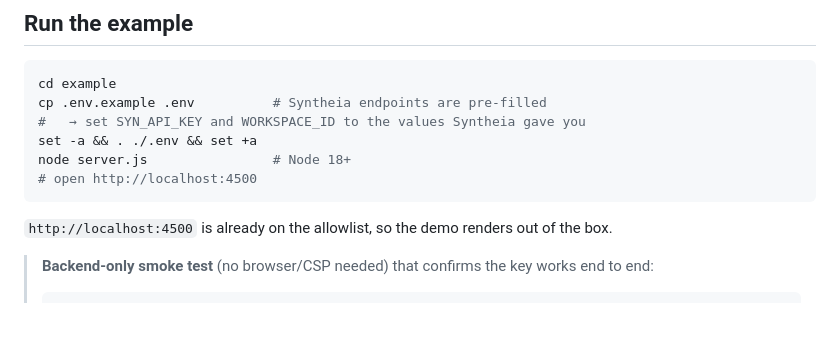
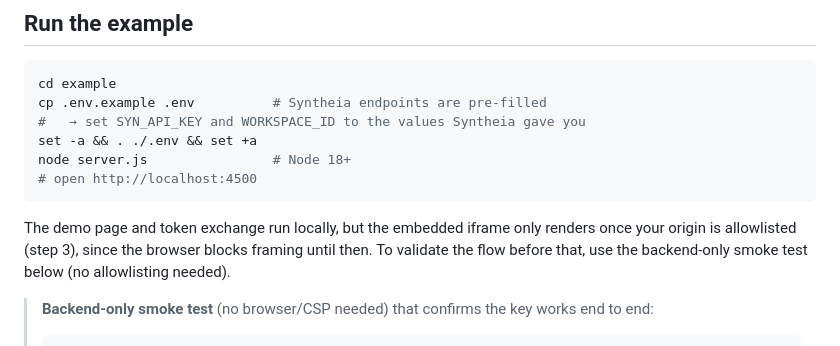
Before and after one commit to asksyntheia/docx-compare-embed-kit, a Markdown page: README.md, the part around the change. Drawn GitHub-style; blank space fills up the shorter version.

Commit message:
Correct the local-demo note: iframe needs an allowlisted origin
localhost:4500 is no longer in the production frame-ancestors, so the
embedded iframe only renders once the customer's origin is allowlisted.
The backend-only smoke test still validates the flow without allowlisting.

````diff
--- a/README.md
+++ b/README.md
@@ -106,7 +106,7 @@ node server.js                # Node 18+
 # open http://localhost:4500
 ```
 
-`http://localhost:4500` is already on the allowlist, so the demo renders out of the box.
+The demo page and token exchange run locally, but the embedded iframe only renders once your origin is allowlisted (step 3), since the browser blocks framing until then. To validate the flow before that, use the backend-only smoke test below (no allowlisting needed).
 
 > **Backend-only smoke test** (no browser/CSP needed) that confirms the key works end to end:
 > ```bash
````
